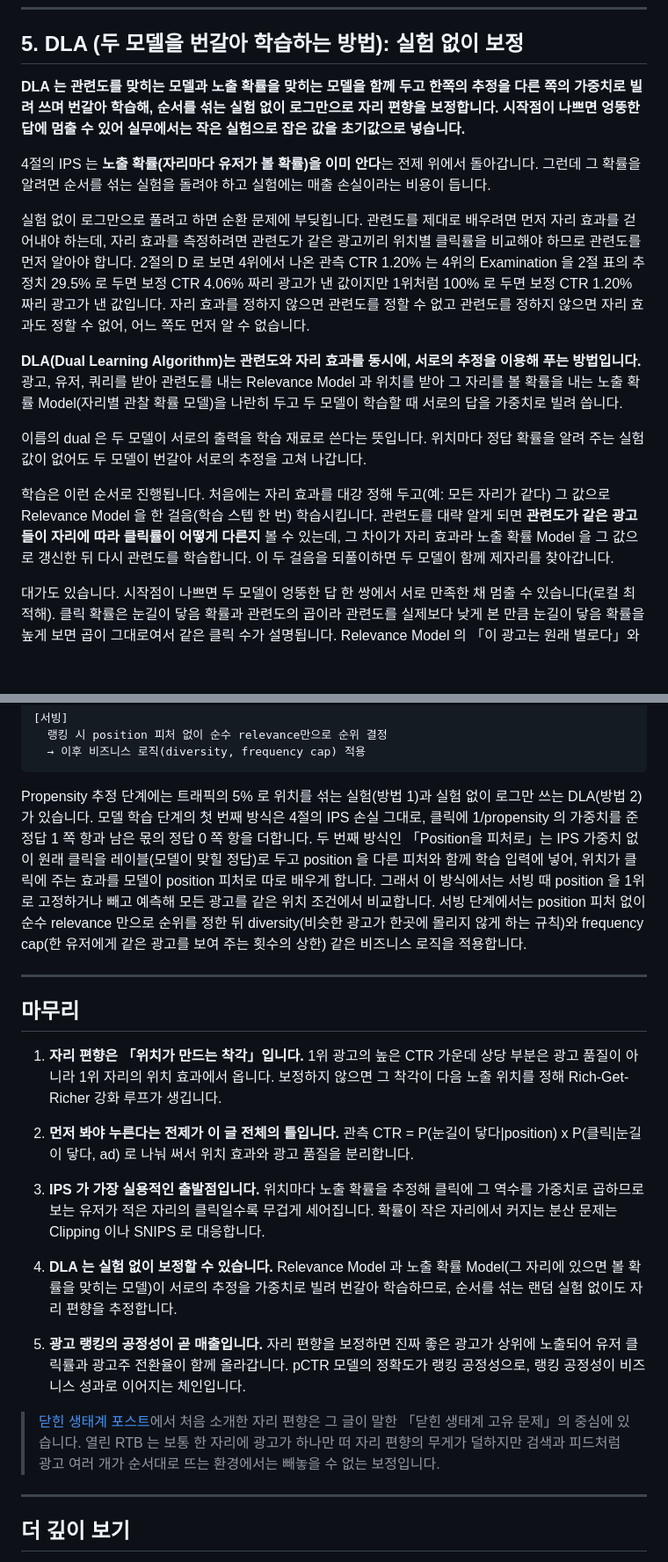
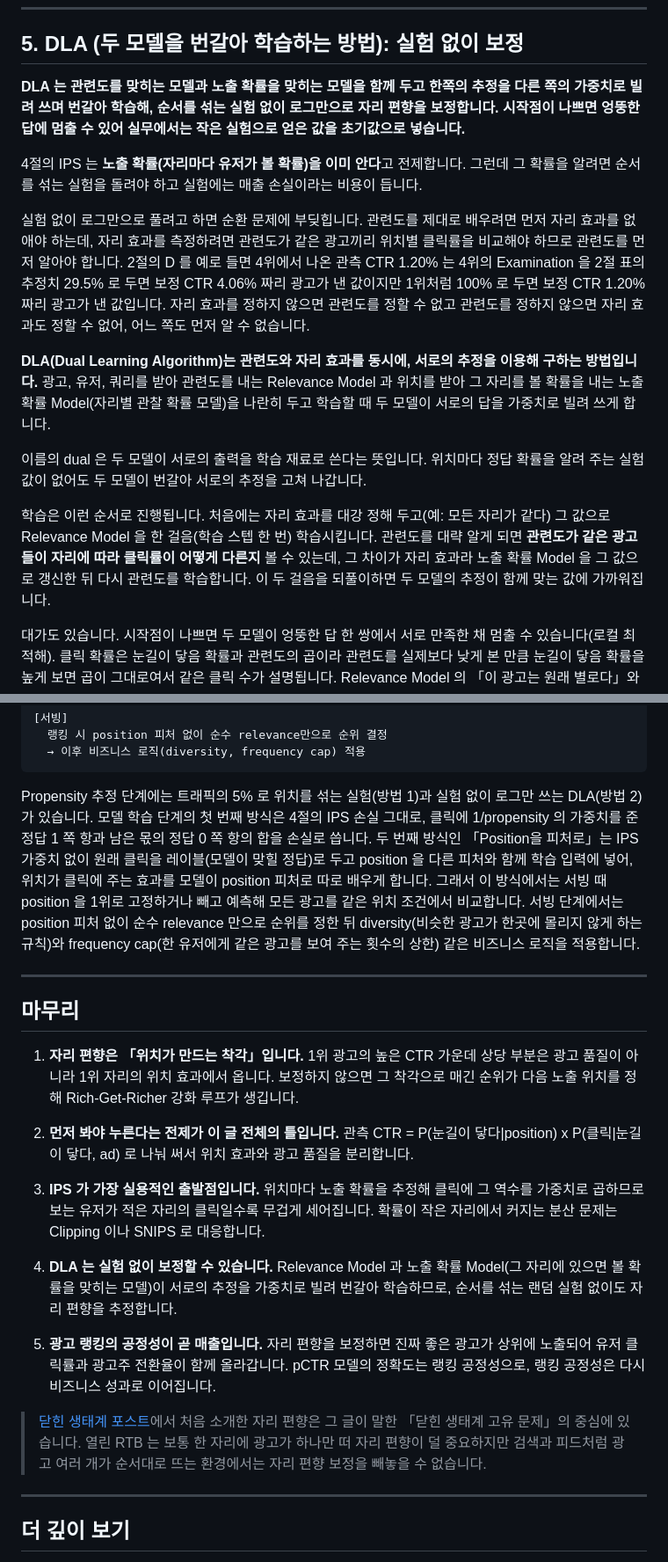
Before and after one commit to chkimsu/adtech-blog, a Markdown page: posts-easy/position-bias-ultr.md, 2 parts joined by grey strips. Shown at 88% size. GitHub-like rendering; blank space fills up the shorter version.

````diff
--- a/posts-easy/position-bias-ultr.md
+++ b/posts-easy/position-bias-ultr.md
@@ -437,17 +437,17 @@ Clipping 은 가중치에 상한을 두는 방법으로, 표의 예처럼 상한
 
 ## 5. DLA (두 모델을 번갈아 학습하는 방법): 실험 없이 보정
 
-**DLA 는 관련도를 맞히는 모델과 노출 확률을 맞히는 모델을 함께 두고 한쪽의 추정을 다른 쪽의 가중치로 빌려 쓰며 번갈아 학습해, 순서를 섞는 실험 없이 로그만으로 자리 편향을 보정합니다. 시작점이 나쁘면 엉뚱한 답에 멈출 수 있어 실무에서는 작은 실험으로 잡은 값을 초기값으로 넣습니다.**
+**DLA 는 관련도를 맞히는 모델과 노출 확률을 맞히는 모델을 함께 두고 한쪽의 추정을 다른 쪽의 가중치로 빌려 쓰며 번갈아 학습해, 순서를 섞는 실험 없이 로그만으로 자리 편향을 보정합니다. 시작점이 나쁘면 엉뚱한 답에 멈출 수 있어 실무에서는 작은 실험으로 얻은 값을 초기값으로 넣습니다.**
 
-4절의 IPS 는 **노출 확률(자리마다 유저가 볼 확률)을 이미 안다**는 전제 위에서 돌아갑니다. 그런데 그 확률을 알려면 순서를 섞는 실험을 돌려야 하고 실험에는 매출 손실이라는 비용이 듭니다.
+4절의 IPS 는 **노출 확률(자리마다 유저가 볼 확률)을 이미 안다**고 전제합니다. 그런데 그 확률을 알려면 순서를 섞는 실험을 돌려야 하고 실험에는 매출 손실이라는 비용이 듭니다.
 
-실험 없이 로그만으로 풀려고 하면 순환 문제에 부딪힙니다. 관련도를 제대로 배우려면 먼저 자리 효과를 걷어내야 하는데, 자리 효과를 측정하려면 관련도가 같은 광고끼리 위치별 클릭률을 비교해야 하므로 관련도를 먼저 알아야 합니다. 2절의 D 로 보면 4위에서 나온 관측 CTR 1.20% 는 4위의 Examination 을 2절 표의 추정치 29.5% 로 두면 보정 CTR 4.06% 짜리 광고가 낸 값이지만 1위처럼 100% 로 두면 보정 CTR 1.20% 짜리 광고가 낸 값입니다. 자리 효과를 정하지 않으면 관련도를 정할 수 없고 관련도를 정하지 않으면 자리 효과도 정할 수 없어, 어느 쪽도 먼저 알 수 없습니다.
+실험 없이 로그만으로 풀려고 하면 순환 문제에 부딪힙니다. 관련도를 제대로 배우려면 먼저 자리 효과를 없애야 하는데, 자리 효과를 측정하려면 관련도가 같은 광고끼리 위치별 클릭률을 비교해야 하므로 관련도를 먼저 알아야 합니다. 2절의 D 를 예로 들면 4위에서 나온 관측 CTR 1.20% 는 4위의 Examination 을 2절 표의 추정치 29.5% 로 두면 보정 CTR 4.06% 짜리 광고가 낸 값이지만 1위처럼 100% 로 두면 보정 CTR 1.20% 짜리 광고가 낸 값입니다. 자리 효과를 정하지 않으면 관련도를 정할 수 없고 관련도를 정하지 않으면 자리 효과도 정할 수 없어, 어느 쪽도 먼저 알 수 없습니다.
 
-**DLA(Dual Learning Algorithm)는 관련도와 자리 효과를 동시에, 서로의 추정을 이용해 푸는 방법입니다.** 광고, 유저, 쿼리를 받아 관련도를 내는 Relevance Model 과 위치를 받아 그 자리를 볼 확률을 내는 노출 확률 Model(자리별 관찰 확률 모델)을 나란히 두고 두 모델이 학습할 때 서로의 답을 가중치로 빌려 씁니다.
+**DLA(Dual Learning Algorithm)는 관련도와 자리 효과를 동시에, 서로의 추정을 이용해 구하는 방법입니다.** 광고, 유저, 쿼리를 받아 관련도를 내는 Relevance Model 과 위치를 받아 그 자리를 볼 확률을 내는 노출 확률 Model(자리별 관찰 확률 모델)을 나란히 두고 학습할 때 두 모델이 서로의 답을 가중치로 빌려 쓰게 합니다.
 
 이름의 dual 은 두 모델이 서로의 출력을 학습 재료로 쓴다는 뜻입니다. 위치마다 정답 확률을 알려 주는 실험값이 없어도 두 모델이 번갈아 서로의 추정을 고쳐 나갑니다.
 
-학습은 이런 순서로 진행됩니다. 처음에는 자리 효과를 대강 정해 두고(예: 모든 자리가 같다) 그 값으로 Relevance Model 을 한 걸음(학습 스텝 한 번) 학습시킵니다. 관련도를 대략 알게 되면 **관련도가 같은 광고들이 자리에 따라 클릭률이 어떻게 다른지** 볼 수 있는데, 그 차이가 자리 효과라 노출 확률 Model 을 그 값으로 갱신한 뒤 다시 관련도를 학습합니다. 이 두 걸음을 되풀이하면 두 모델이 함께 제자리를 찾아갑니다.
+학습은 이런 순서로 진행됩니다. 처음에는 자리 효과를 대강 정해 두고(예: 모든 자리가 같다) 그 값으로 Relevance Model 을 한 걸음(학습 스텝 한 번) 학습시킵니다. 관련도를 대략 알게 되면 **관련도가 같은 광고들이 자리에 따라 클릭률이 어떻게 다른지** 볼 수 있는데, 그 차이가 자리 효과라 노출 확률 Model 을 그 값으로 갱신한 뒤 다시 관련도를 학습합니다. 이 두 걸음을 되풀이하면 두 모델의 추정이 함께 맞는 값에 가까워집니다.
 
 대가도 있습니다. 시작점이 나쁘면 두 모델이 엉뚱한 답 한 쌍에서 서로 만족한 채 멈출 수 있습니다(로컬 최적해). 클릭 확률은 눈길이 닿음 확률과 관련도의 곱이라 관련도를 실제보다 낮게 본 만큼 눈길이 닿음 확률을 높게 보면 곱이 그대로여서 같은 클릭 수가 설명됩니다. Relevance Model 의 「이 광고는 원래 별로다」와 노출 확률 Model 의 「이 자리는 잘 보인다」가 이렇게 서로를 정당화하면 둘 다 더 바뀌지 않습니다. 반대 방향의 쌍인 「이 광고는 좋다」와 「이 자리는 원래 안 보인다」도 마찬가지입니다. 그래서 실무에서는 작은 실험으로 자리 효과의 대략적인 모양을 한 번 잡아 DLA 의 초기값으로 넣고 이후의 변화만 DLA 가 따라잡게 하는데, 3절의 「현실적인 순서」가 바로 이 방식입니다.
 
@@ -584,13 +584,13 @@ $$P(\text{click}) = P(\text{examine}) \times P(\text{relevance})$$
   → 이후 비즈니스 로직(diversity, frequency cap) 적용
 ```
 
-Propensity 추정 단계에는 트래픽의 5% 로 위치를 섞는 실험(방법 1)과 실험 없이 로그만 쓰는 DLA(방법 2)가 있습니다. 모델 학습 단계의 첫 번째 방식은 4절의 IPS 손실 그대로, 클릭에 1/propensity 의 가중치를 준 정답 1 쪽 항과 남은 몫의 정답 0 쪽 항을 더합니다. 두 번째 방식인 「Position을 피처로」는 IPS 가중치 없이 원래 클릭을 레이블(모델이 맞힐 정답)로 두고 position 을 다른 피처와 함께 학습 입력에 넣어, 위치가 클릭에 주는 효과를 모델이 position 피처로 따로 배우게 합니다. 그래서 이 방식에서는 서빙 때 position 을 1위로 고정하거나 빼고 예측해 모든 광고를 같은 위치 조건에서 비교합니다. 서빙 단계에서는 position 피처 없이 순수 relevance 만으로 순위를 정한 뒤 diversity(비슷한 광고가 한곳에 몰리지 않게 하는 규칙)와 frequency cap(한 유저에게 같은 광고를 보여 주는 횟수의 상한) 같은 비즈니스 로직을 적용합니다.
+Propensity 추정 단계에는 트래픽의 5% 로 위치를 섞는 실험(방법 1)과 실험 없이 로그만 쓰는 DLA(방법 2)가 있습니다. 모델 학습 단계의 첫 번째 방식은 4절의 IPS 손실 그대로, 클릭에 1/propensity 의 가중치를 준 정답 1 쪽 항과 남은 몫의 정답 0 쪽 항의 합을 손실로 씁니다. 두 번째 방식인 「Position을 피처로」는 IPS 가중치 없이 원래 클릭을 레이블(모델이 맞힐 정답)로 두고 position 을 다른 피처와 함께 학습 입력에 넣어, 위치가 클릭에 주는 효과를 모델이 position 피처로 따로 배우게 합니다. 그래서 이 방식에서는 서빙 때 position 을 1위로 고정하거나 빼고 예측해 모든 광고를 같은 위치 조건에서 비교합니다. 서빙 단계에서는 position 피처 없이 순수 relevance 만으로 순위를 정한 뒤 diversity(비슷한 광고가 한곳에 몰리지 않게 하는 규칙)와 frequency cap(한 유저에게 같은 광고를 보여 주는 횟수의 상한) 같은 비즈니스 로직을 적용합니다.
 
 ---
 
 ## 마무리
 
-1. **자리 편향은 「위치가 만드는 착각」입니다.** 1위 광고의 높은 CTR 가운데 상당 부분은 광고 품질이 아니라 1위 자리의 위치 효과에서 옵니다. 보정하지 않으면 그 착각이 다음 노출 위치를 정해 Rich-Get-Richer 강화 루프가 생깁니다.
+1. **자리 편향은 「위치가 만드는 착각」입니다.** 1위 광고의 높은 CTR 가운데 상당 부분은 광고 품질이 아니라 1위 자리의 위치 효과에서 옵니다. 보정하지 않으면 그 착각으로 매긴 순위가 다음 노출 위치를 정해 Rich-Get-Richer 강화 루프가 생깁니다.
 
 2. **먼저 봐야 누른다는 전제가 이 글 전체의 틀입니다.** 관측 CTR = P(눈길이 닿다|position) x P(클릭|눈길이 닿다, ad) 로 나눠 써서 위치 효과와 광고 품질을 분리합니다.
 
@@ -598,9 +598,9 @@ Propensity 추정 단계에는 트래픽의 5% 로 위치를 섞는 실험(방
 
 4. **DLA 는 실험 없이 보정할 수 있습니다.** Relevance Model 과 노출 확률 Model(그 자리에 있으면 볼 확률을 맞히는 모델)이 서로의 추정을 가중치로 빌려 번갈아 학습하므로, 순서를 섞는 랜덤 실험 없이도 자리 편향을 추정합니다.
 
-5. **광고 랭킹의 공정성이 곧 매출입니다.** 자리 편향을 보정하면 진짜 좋은 광고가 상위에 노출되어 유저 클릭률과 광고주 전환율이 함께 올라갑니다. pCTR 모델의 정확도가 랭킹 공정성으로, 랭킹 공정성이 비즈니스 성과로 이어지는 체인입니다.
+5. **광고 랭킹의 공정성이 곧 매출입니다.** 자리 편향을 보정하면 진짜 좋은 광고가 상위에 노출되어 유저 클릭률과 광고주 전환율이 함께 올라갑니다. pCTR 모델의 정확도는 랭킹 공정성으로, 랭킹 공정성은 다시 비즈니스 성과로 이어집니다.
 
-> [닫힌 생태계 포스트](post.html?id=walled-garden)에서 처음 소개한 자리 편향은 그 글이 말한 「닫힌 생태계 고유 문제」의 중심에 있습니다. 열린 RTB 는 보통 한 자리에 광고가 하나만 떠 자리 편향의 무게가 덜하지만 검색과 피드처럼 광고 여러 개가 순서대로 뜨는 환경에서는 빼놓을 수 없는 보정입니다.
+> [닫힌 생태계 포스트](post.html?id=walled-garden)에서 처음 소개한 자리 편향은 그 글이 말한 「닫힌 생태계 고유 문제」의 중심에 있습니다. 열린 RTB 는 보통 한 자리에 광고가 하나만 떠 자리 편향이 덜 중요하지만 검색과 피드처럼 광고 여러 개가 순서대로 뜨는 환경에서는 자리 편향 보정을 빼놓을 수 없습니다.
 
 ---
 
````
Also changed, not shown: other parts of posts-easy/position-bias-ultr.md (+30 -30 lines).
